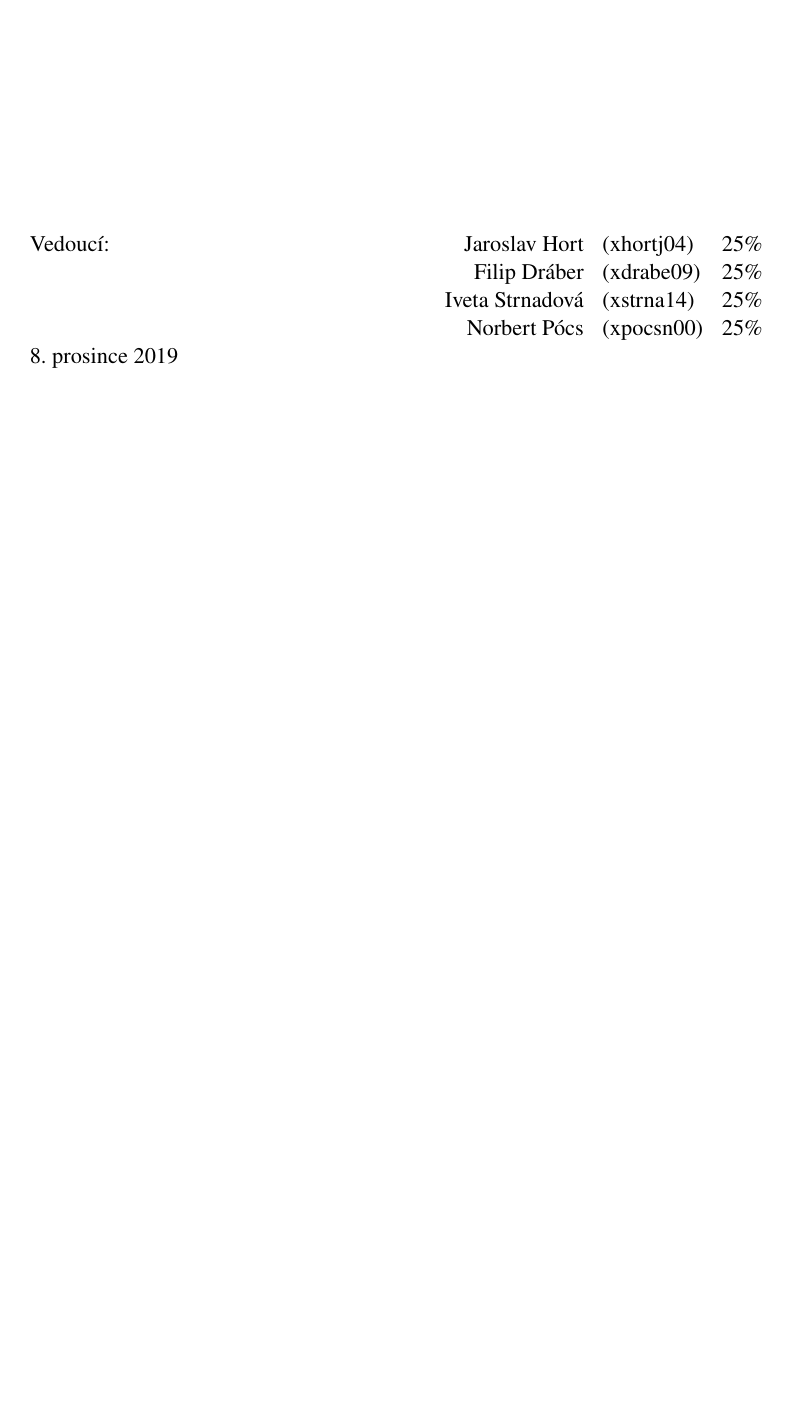
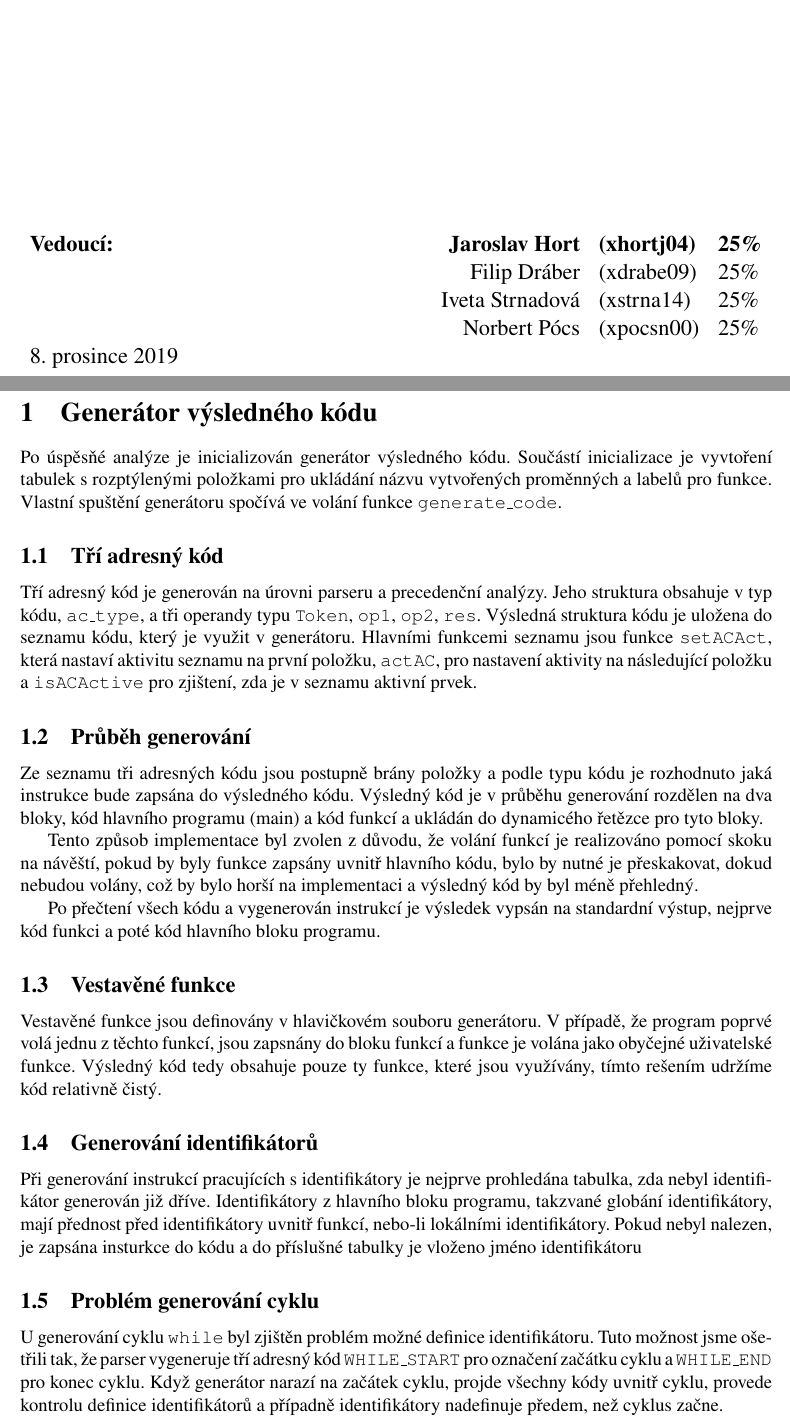
Before and after one commit to jOgmE/IFJ, a LaTeX document (dokumentace/dokumentace.tex): part of the page before the commit and two parts of pages 1 and 2 of 3 after it, the two joined at a grey line, cut so that both start at the same text, the shorter picture padded with empty space. Compiled offline with pdfLaTeX.

Commit message:
Documented generator, error and dynamic string

```diff
--- a/dokumentace/dokumentace.tex
+++ b/dokumentace/dokumentace.tex
@@ -1,4 +1,4 @@
-\documentclass[a4paper,11pt]{article}
+\documentclass[a4paper,12pt]{article}
 \usepackage{tabularx}
 \usepackage{times}
 \usepackage[hidelinks]{hyperref}
@@ -31,3 +31,56 @@
     \end{center}
 \end{titlepage}
 
+\section{Generátor výsledného kódu}
+
+Po úspěsňé analýze je inicializován generátor výsledného kódu. Součástí inicializace
+je vyvtoření tabulek s rozptýlenými položkami pro ukládání názvu vytvořených
+proměnných a labelů pro funkce. Vlastní spuštění generátoru spočívá ve volání
+funkce \texttt{generate\_code}.
+
+\subsection{Tří adresný kód}
+
+Tří adresný kód je generován na úrovni parseru a precedenční analýzy. Jeho struktura
+obsahuje v typ kódu, \texttt{ac\_type}, a tři operandy typu \texttt{Token}, \texttt{op1}, \texttt{op2}, \texttt{res}.
+Výsledná struktura kódu je uložena do seznamu kódu, který je využit v generátoru. Hlavními funkcemi
+seznamu jsou funkce \texttt{setACAct}, která nastaví aktivitu seznamu na první položku,
+\texttt{actAC}, pro nastavení aktivity na následující položku a \texttt{isACActive} pro
+zjištení, zda je v seznamu aktivní prvek.
+
+\subsection{Průběh generování}
+
+Ze seznamu tři adresných kódu jsou postupně brány položky a podle typu kódu je
+rozhodnuto jaká instrukce bude zapsána do výsledného kódu. Výsledný kód je v
+průběhu generování rozdělen na dva bloky, kód hlavního programu (main) a kód funkcí a
+ukládán do dynamicého řetězce pro tyto bloky.
+
+Tento způsob implementace byl zvolen z důvodu, že volání funkcí je realizováno pomocí
+skoku na návěští, pokud by byly funkce zapsány uvnitř hlavního kódu, bylo by nutné
+je přeskakovat, dokud nebudou volány, což by bylo horší na implementaci a výsledný kód
+by byl méně přehledný.
+
+Po přečtení všech kódu a vygenerován instrukcí je výsledek vypsán na standardní výstup,
+nejprve kód funkci a poté kód hlavního bloku programu.
+
+\subsection{Vestavěné funkce}
+
+Vestavěné funkce jsou definovány v hlavičkovém souboru generátoru. V případě, že program poprvé volá
+jednu z těchto funkcí, jsou zapsnány do bloku funkcí a funkce je volána jako obyčejné uživatelské
+funkce. Výsledný kód tedy obsahuje pouze ty funkce, které jsou využívány, tímto rešením udržíme kód
+relativně čistý.
+
+\subsection{Generování identifikátorů}
+
+Při generování instrukcí pracujících s identifikátory je nejprve prohledána tabulka,
+zda nebyl identifikátor generován již dříve. Identifikátory z hlavního bloku programu,
+takzvané globání identifikátory, mají přednost před identifikátory uvnitř funkcí, nebo-li lokálními
+identifikátory. Pokud nebyl nalezen, je zapsána insturkce do kódu a do příslušné tabulky je
+vloženo jméno identifikátoru
+
+\subsection{Problém generování cyklu}
+
+U generování cyklu \texttt{while} byl zjištěn problém možné definice identifikátoru. Tuto možnost
+jsme ošetřili tak, že parser vygeneruje tří adresný kód \texttt{WHILE\_START} pro označení začátku cyklu
+a \texttt{WHILE\_END} pro konec cyklu. Když generátor narazí na začátek cyklu, projde všechny kódy
+uvnitř cyklu, provede kontrolu definice identifikátorů a případně identifikátory nadefinuje předem,
+než cyklus začne.
```
Also changed, not shown: dokumentace/dokumentace.pdf, dokumentace/dokumentace.tex (22 more changed lines).
